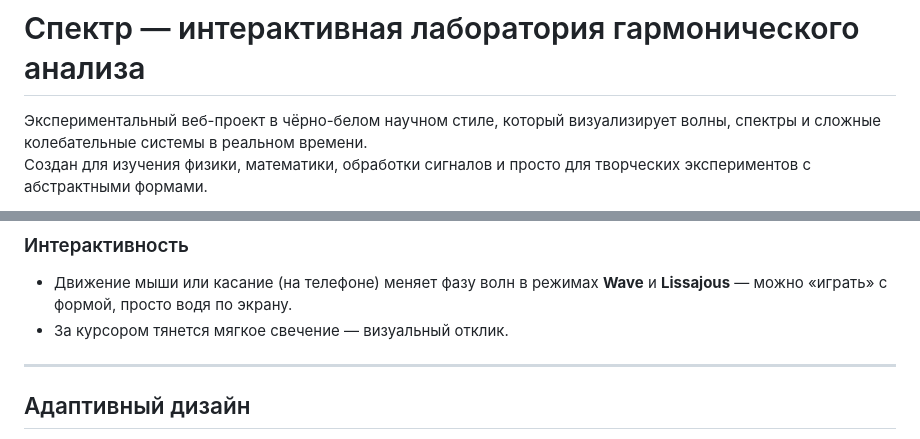
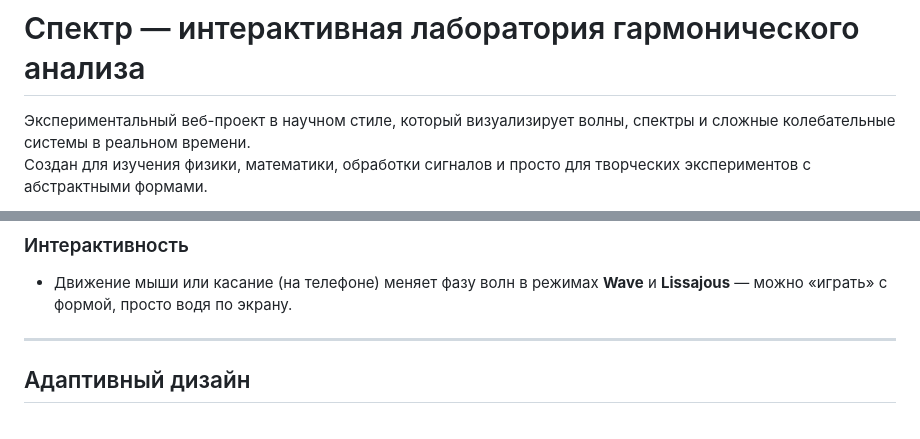
Before and after one commit to MORAITTI/spectrum, a Markdown page: РЕАДМЕ.md, 2 parts joined by grey strips. GitHub-like rendering.

```diff
--- a/РЕАДМЕ.md
+++ b/РЕАДМЕ.md
@@ -1,6 +1,6 @@
 # Спектр — интерактивная лаборатория гармонического анализа
 
-Экспериментальный веб-проект в чёрно-белом научном стиле, который визуализирует волны, спектры и сложные колебательные системы в реальном времени.
+Экспериментальный веб-проект в научном стиле, который визуализирует волны, спектры и сложные колебательные системы в реальном времени.
 Создан для изучения физики, математики, обработки сигналов и просто для творческих экспериментов с абстрактными формами.
 
 ![SPECTRUM](images/spectrum.png)
@@ -62,7 +62,6 @@
 ### Интерактивность
 
 - Движение мыши или касание (на телефоне) меняет фазу волн в режимах **Wave** и **Lissajous** — можно «играть» с формой, просто водя по экрану.
-- За курсором тянется мягкое свечение — визуальный отклик.
 
 ---
 
```
